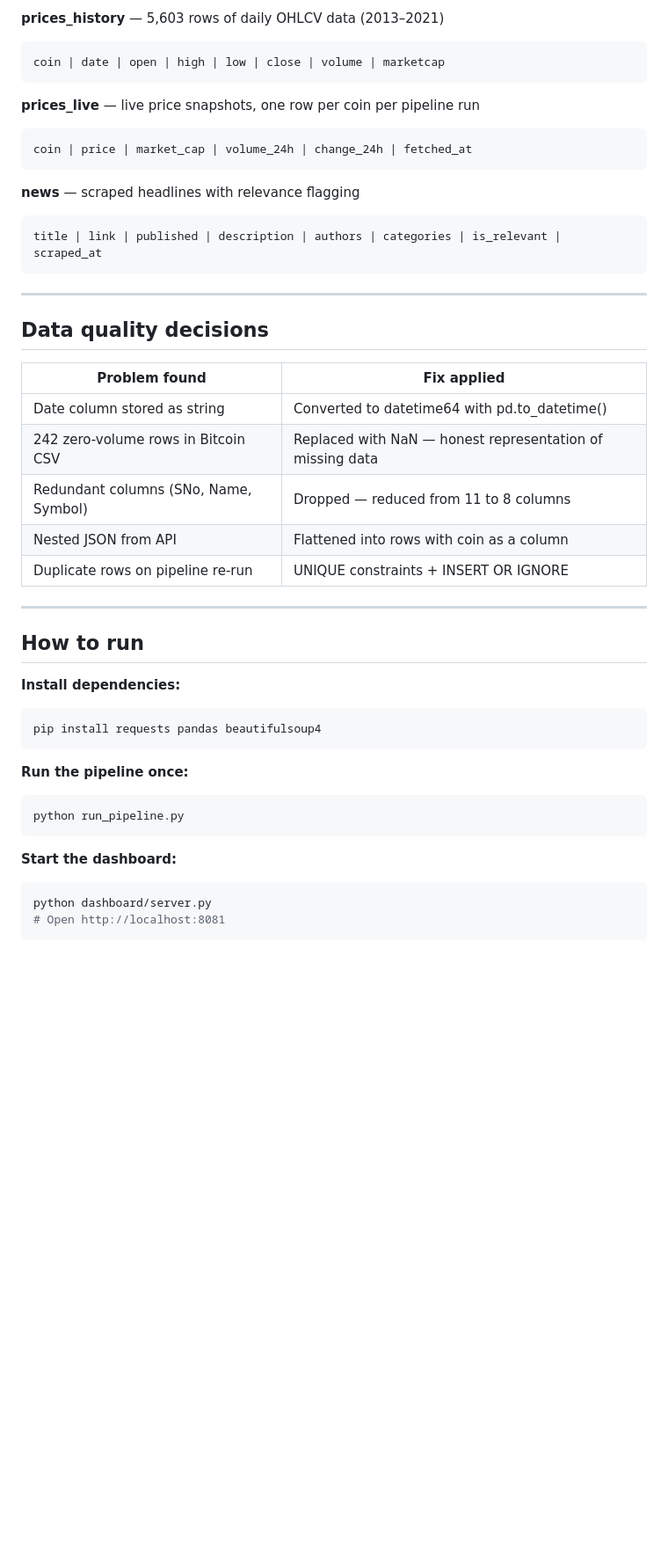
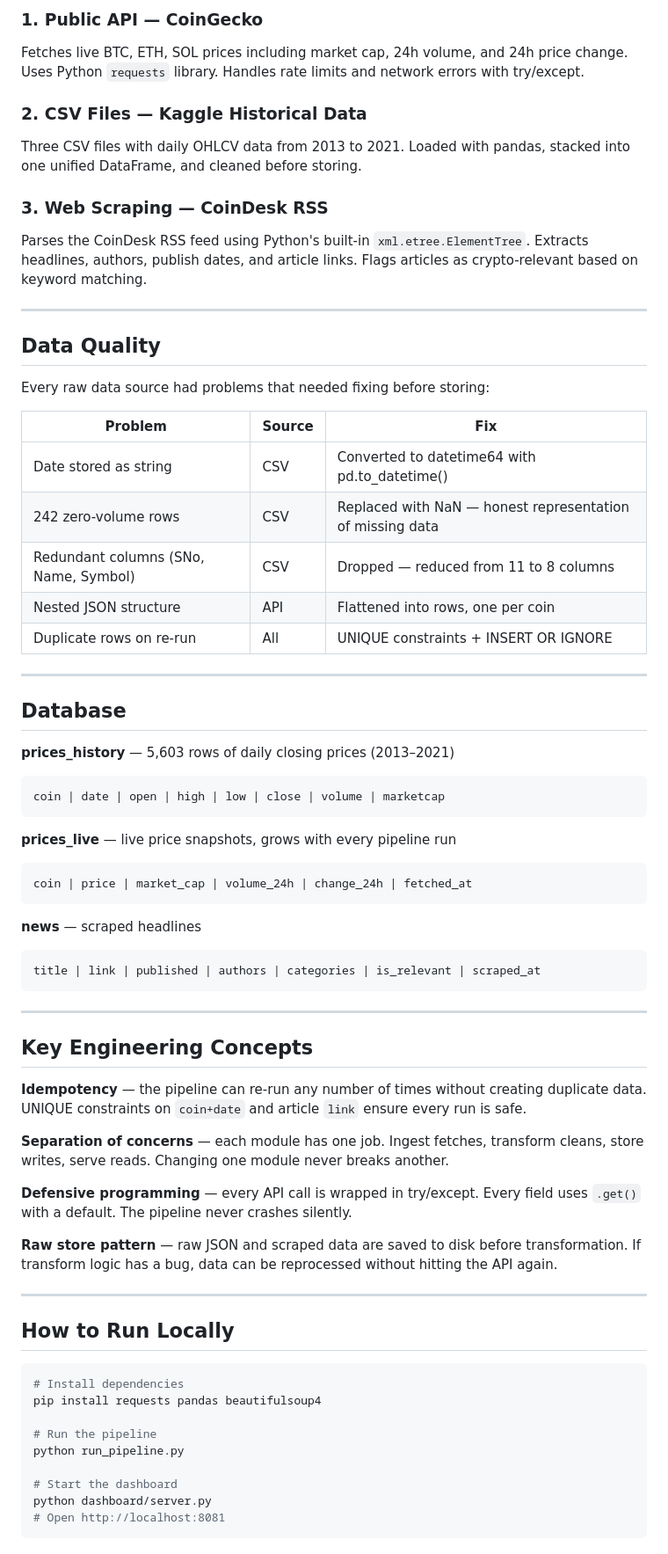
Before and after one commit to vm3n/marketpulse-pipeline, a Markdown page: README.md, the part around one of its changes. Shown at 88% size. Rendered like a GitHub page; blank space fills up the shorter version.

````diff
--- a/README.md
+++ b/README.md
@@ -81,47 +65,70 @@ marketpulse_pipeline/
 
-**prices_history** — 5,603 rows of daily OHLCV data (2013–2021)
-```sql
+### 1. Public API — CoinGecko
+Fetches live BTC, ETH, SOL prices including market cap, 24h volume, and 24h price change. Uses Python `requests` library. Handles rate limits and network errors with try/except.
+
+### 2. CSV Files — Kaggle Historical Data
+Three CSV files with daily OHLCV data from 2013 to 2021. Loaded with pandas, stacked into one unified DataFrame, and cleaned before storing.
+
+### 3. Web Scraping — CoinDesk RSS
+Parses the CoinDesk RSS feed using Python's built-in `xml.etree.ElementTree`. Extracts headlines, authors, publish dates, and article links. Flags articles as crypto-relevant based on keyword matching.
+
+---
+
+## Data Quality
+
+Every raw data source had problems that needed fixing before storing:
+
+| Problem | Source | Fix |
+|---|---|---|
+| Date stored as string | CSV | Converted to datetime64 with pd.to_datetime() |
+| 242 zero-volume rows | CSV | Replaced with NaN — honest representation of missing data |
+| Redundant columns (SNo, Name, Symbol) | CSV | Dropped — reduced from 11 to 8 columns |
+| Nested JSON structure | API | Flattened into rows, one per coin |
+| Duplicate rows on re-run | All | UNIQUE constraints + INSERT OR IGNORE |
+
+---
+
+## Database
+
+**prices_history** — 5,603 rows of daily closing prices (2013–2021)
+```
 coin | date | open | high | low | close | volume | marketcap
 ```
 
-**prices_live** — live price snapshots, one row per coin per pipeline run
-```sql
+**prices_live** — live price snapshots, grows with every pipeline run
+```
 coin | price | market_cap | volume_24h | change_24h | fetched_at
 ```
 
-**news** — scraped headlines with relevance flagging
-```sql
-title | link | published | description | authors | categories | is_relevant | scraped_at
+**news** — scraped headlines
+```
+title | link | published | authors | categories | is_relevant | scraped_at
 ```
 
 ---
 
-## Data quality decisions
+## Key Engineering Concepts
 
-| Problem found | Fix applied |
-|---|---|
-| Date column stored as string | Converted to datetime64 with pd.to_datetime() |
-| 242 zero-volume rows in Bitcoin CSV | Replaced with NaN — honest representation of missing data |
-| Redundant columns (SNo, Name, Symbol) | Dropped — reduced from 11 to 8 columns |
-| Nested JSON from API | Flattened into rows with coin as a column |
-| Duplicate rows on pipeline re-run | UNIQUE constraints + INSERT OR IGNORE |
+**Idempotency** — the pipeline can re-run any number of times without creating duplicate data. UNIQUE constraints on `coin+date` and article `link` ensure every run is safe.
+
+**Separation of concerns** — each module has one job. Ingest fetches, transform cleans, store writes, serve reads. Changing one module never breaks another.
+
+**Defensive programming** — every API call is wrapped in try/except. Every field uses `.get()` with a default. The pipeline never crashes silently.
+
+**Raw store pattern** — raw JSON and scraped data are saved to disk before transformation. If transform logic has a bug, data can be reprocessed without hitting the API again.
 
 ---
 
-## How to run
+## How to Run Locally
 
-**Install dependencies:**
 ```bash
+# Install dependencies
 pip install requests pandas beautifulsoup4
-```
 
-**Run the pipeline once:**
-```bash
+# Run the pipeline
 python run_pipeline.py
-```
 
-**Start the dashboard:**
-```bash
+# Start the dashboard
 python dashboard/server.py
 # Open http://localhost:8081
 ```
````
Also changed, not shown: other parts of README.md (+50 -81 lines).
